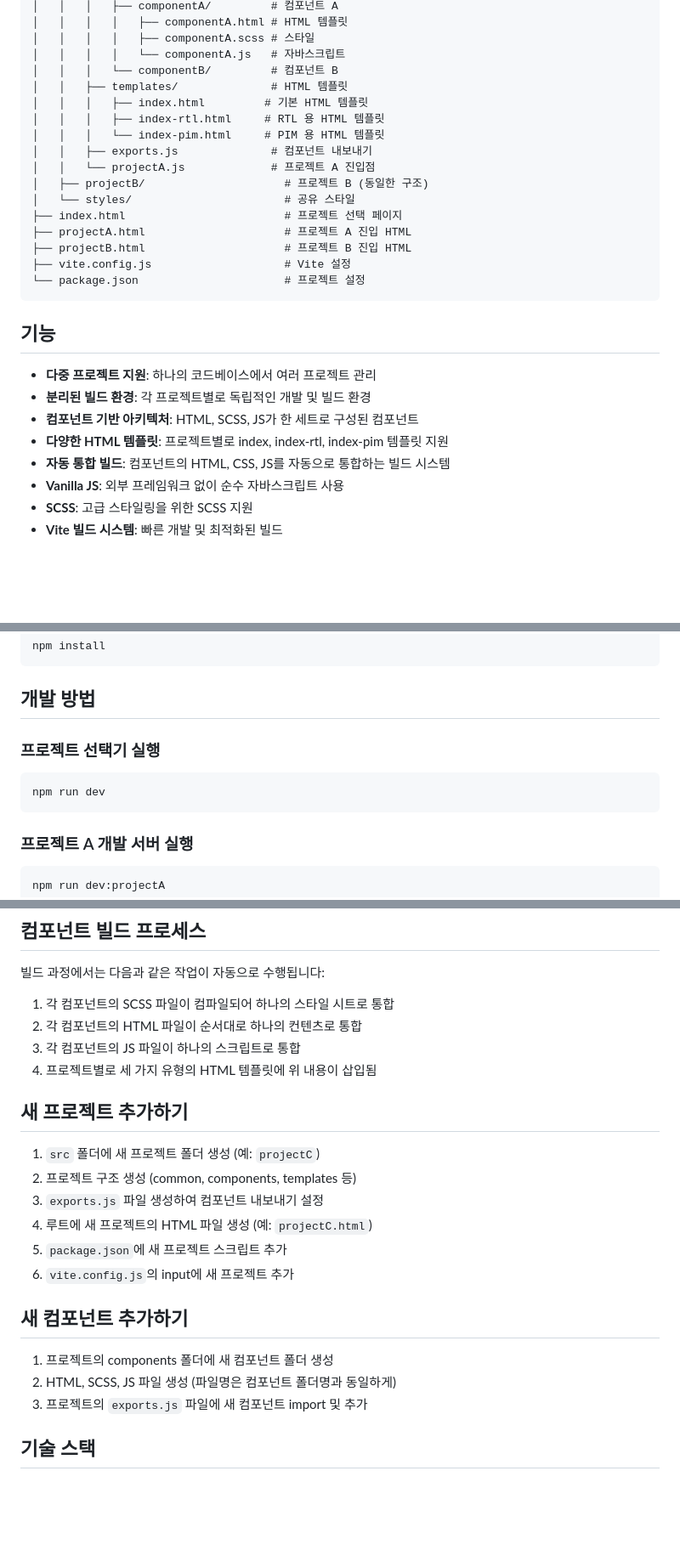
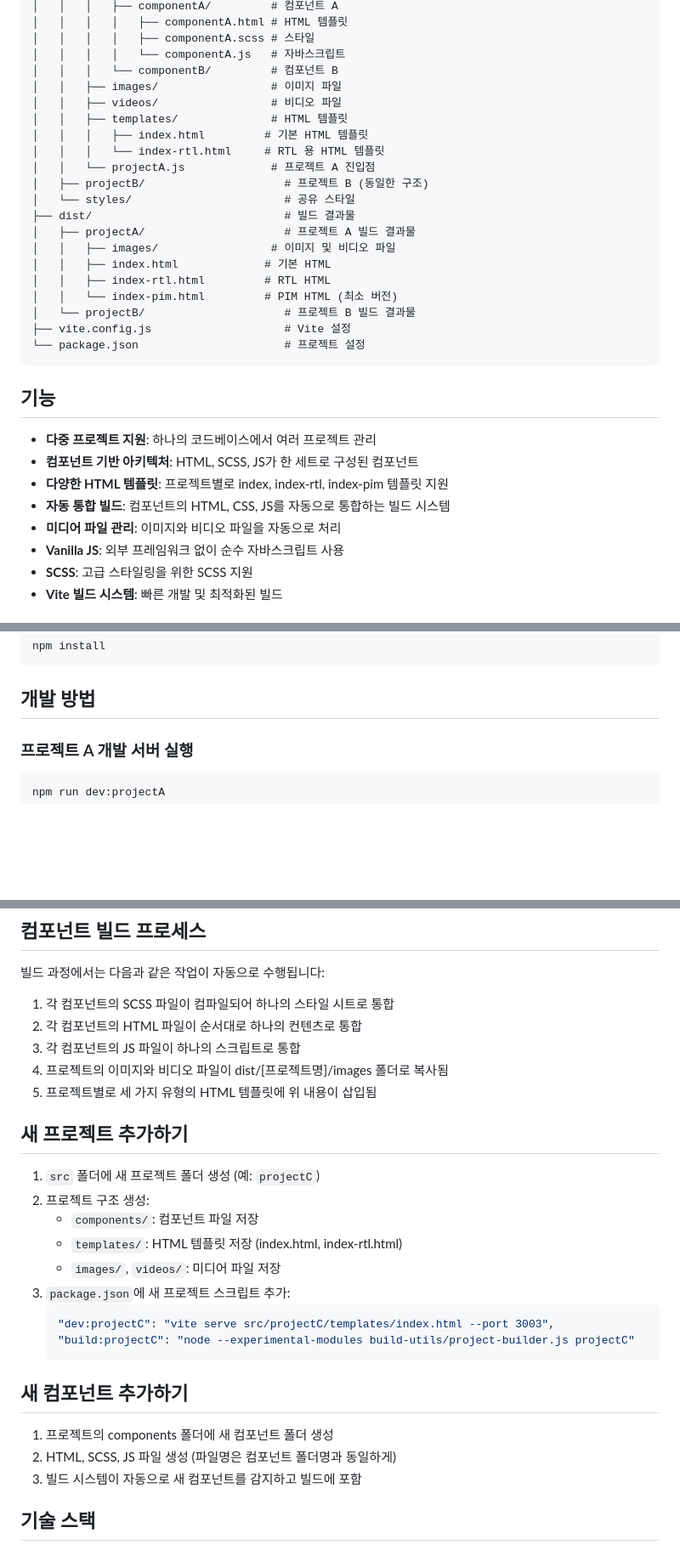
Before and after one commit to khj0311/flagship-builder, a Markdown page: README.md, 3 parts joined by grey strips. Shown at 85% size. Rendered like a GitHub page; blank space fills up the shorter version.

Commit message:
Update README.md to reflect current project structure

````diff
--- a/README.md
+++ b/README.md
@@ -20,17 +20,21 @@ flagship-builder/
 │   │   │   │   ├── componentA.scss # 스타일
 │   │   │   │   └── componentA.js   # 자바스크립트
 │   │   │   └── componentB/         # 컴포넌트 B
+│   │   ├── images/                 # 이미지 파일
+│   │   ├── videos/                 # 비디오 파일
 │   │   ├── templates/              # HTML 템플릿
 │   │   │   ├── index.html         # 기본 HTML 템플릿
-│   │   │   ├── index-rtl.html     # RTL 용 HTML 템플릿
-│   │   │   └── index-pim.html     # PIM 용 HTML 템플릿
-│   │   ├── exports.js              # 컴포넌트 내보내기
+│   │   │   └── index-rtl.html     # RTL 용 HTML 템플릿
 │   │   └── projectA.js             # 프로젝트 A 진입점
 │   ├── projectB/                     # 프로젝트 B (동일한 구조)
 │   └── styles/                       # 공유 스타일
-├── index.html                        # 프로젝트 선택 페이지
-├── projectA.html                     # 프로젝트 A 진입 HTML
-├── projectB.html                     # 프로젝트 B 진입 HTML
+├── dist/                             # 빌드 결과물
+│   ├── projectA/                     # 프로젝트 A 빌드 결과물
+│   │   ├── images/                 # 이미지 및 비디오 파일
+│   │   ├── index.html             # 기본 HTML
+│   │   ├── index-rtl.html         # RTL HTML
+│   │   └── index-pim.html         # PIM HTML (최소 버전)
+│   └── projectB/                     # 프로젝트 B 빌드 결과물
 ├── vite.config.js                    # Vite 설정
 └── package.json                      # 프로젝트 설정
 ```
@@ -38,10 +42,10 @@ flagship-builder/
 ## 기능
 
 - **다중 프로젝트 지원**: 하나의 코드베이스에서 여러 프로젝트 관리
-- **분리된 빌드 환경**: 각 프로젝트별로 독립적인 개발 및 빌드 환경
 - **컴포넌트 기반 아키텍처**: HTML, SCSS, JS가 한 세트로 구성된 컴포넌트
 - **다양한 HTML 템플릿**: 프로젝트별로 index, index-rtl, index-pim 템플릿 지원
 - **자동 통합 빌드**: 컴포넌트의 HTML, CSS, JS를 자동으로 통합하는 빌드 시스템
+- **미디어 파일 관리**: 이미지와 비디오 파일을 자동으로 처리
 - **Vanilla JS**: 외부 프레임워크 없이 순수 자바스크립트 사용
 - **SCSS**: 고급 스타일링을 위한 SCSS 지원
 - **Vite 빌드 시스템**: 빠른 개발 및 최적화된 빌드
@@ -62,12 +66,6 @@ npm install
 ```
 
 ## 개발 방법
-
-### 프로젝트 선택기 실행
-
-```bash
-npm run dev
-```
 
 ### 프로젝트 A 개발 서버 실행
 
@@ -135,22 +134,27 @@ npm run build:projectB
 1. 각 컴포넌트의 SCSS 파일이 컴파일되어 하나의 스타일 시트로 통합
 2. 각 컴포넌트의 HTML 파일이 순서대로 하나의 컨텐츠로 통합
 3. 각 컴포넌트의 JS 파일이 하나의 스크립트로 통합
-4. 프로젝트별로 세 가지 유형의 HTML 템플릿에 위 내용이 삽입됨
+4. 프로젝트의 이미지와 비디오 파일이 dist/[프로젝트명]/images 폴더로 복사됨
+5. 프로젝트별로 세 가지 유형의 HTML 템플릿에 위 내용이 삽입됨
 
 ## 새 프로젝트 추가하기
 
 1. `src` 폴더에 새 프로젝트 폴더 생성 (예: `projectC`)
-2. 프로젝트 구조 생성 (common, components, templates 등)
-3. `exports.js` 파일 생성하여 컴포넌트 내보내기 설정
-4. 루트에 새 프로젝트의 HTML 파일 생성 (예: `projectC.html`)
-5. `package.json`에 새 프로젝트 스크립트 추가
-6. `vite.config.js`의 input에 새 프로젝트 추가
+2. 프로젝트 구조 생성:
+   - `components/`: 컴포넌트 파일 저장
+   - `templates/`: HTML 템플릿 저장 (index.html, index-rtl.html)
+   - `images/`, `videos/`: 미디어 파일 저장
+3. `package.json`에 새 프로젝트 스크립트 추가:
+   ```json
+   "dev:projectC": "vite serve src/projectC/templates/index.html --port 3003",
+   "build:projectC": "node --experimental-modules build-utils/project-builder.js projectC"
+   ```
 
 ## 새 컴포넌트 추가하기
 
 1. 프로젝트의 components 폴더에 새 컴포넌트 폴더 생성
 2. HTML, SCSS, JS 파일 생성 (파일명은 컴포넌트 폴더명과 동일하게)
-3. 프로젝트의 `exports.js` 파일에 새 컴포넌트 import 및 추가
+3. 빌드 시스템이 자동으로 새 컴포넌트를 감지하고 빌드에 포함
 
 ## 기술 스택
 
````
Also changed, not shown: other parts of README.md (+4 -3 lines).
